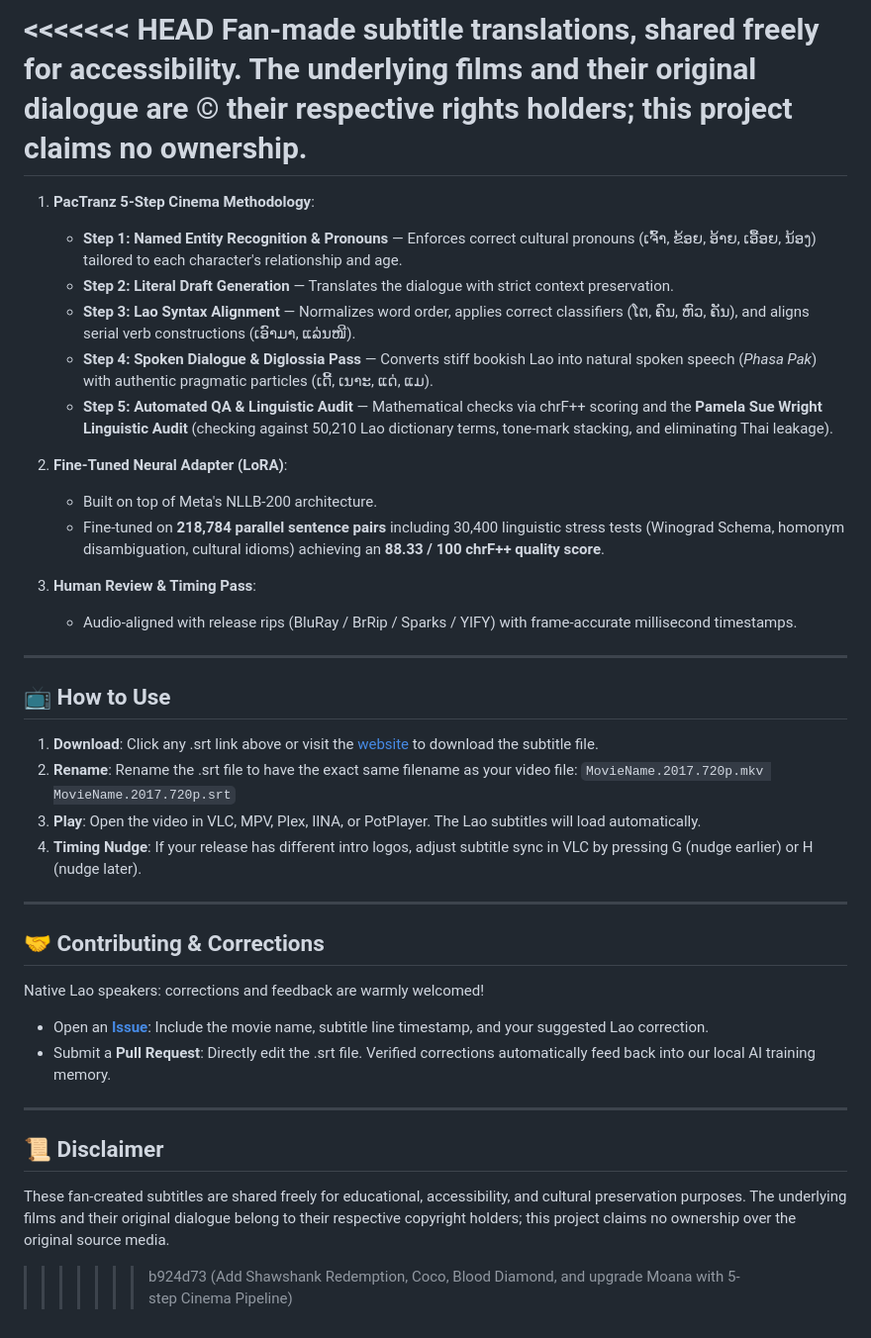
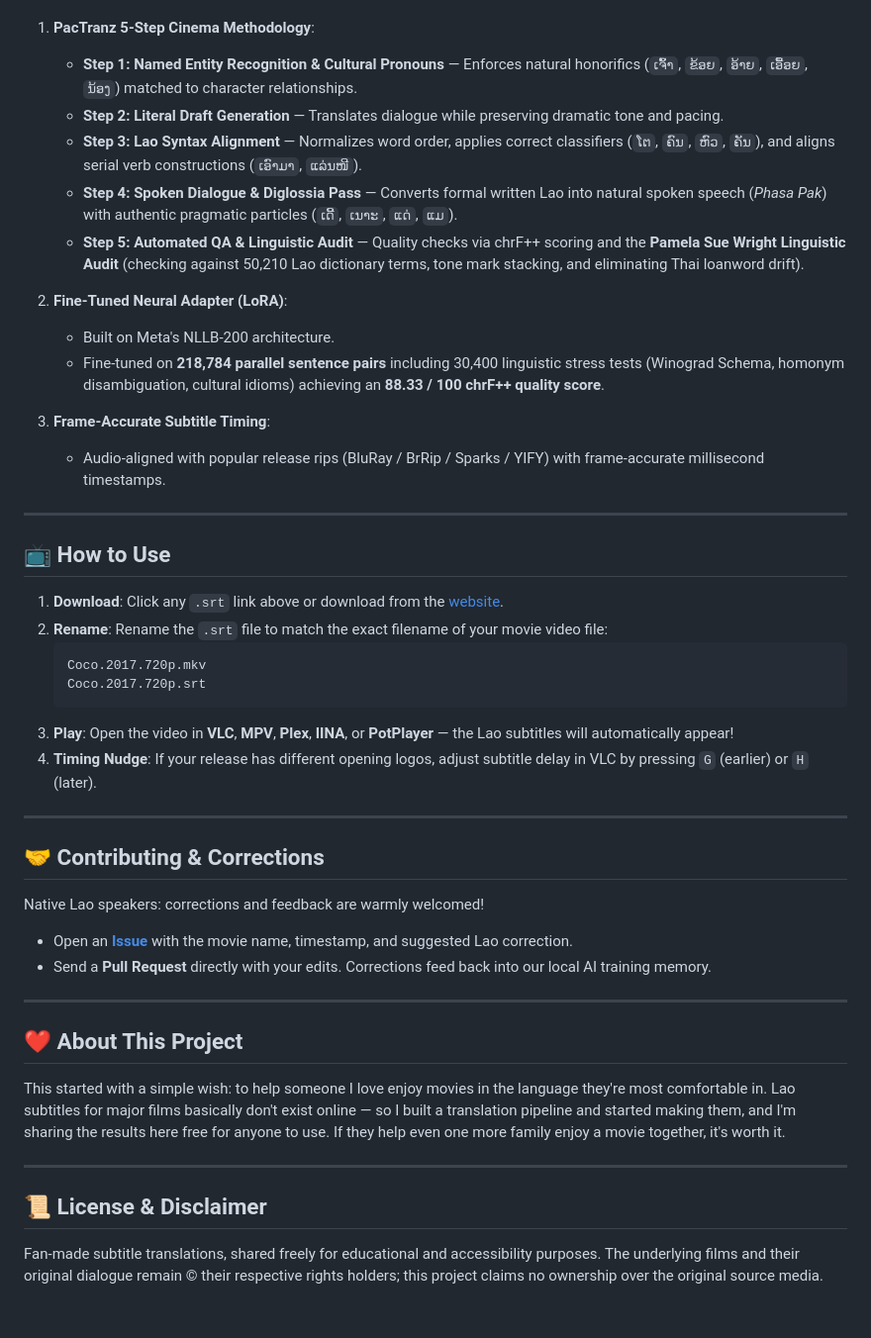
Before and after one commit to Hieng1999/lao-subtitles, a Markdown page: README.md, the part around one of its changes. Shown at 99% size. Rendered like a GitHub page.

Commit message:
Fix README formatting and remove rebase conflict markers

````diff
--- a/README.md
+++ b/README.md
@@ -57,46 +33,47 @@ These subtitles are produced using an advanced local AI machine learning pipelin
 
-<<<<<<< HEAD
-Fan-made subtitle translations, shared freely for accessibility. The underlying films and their
-original dialogue are © their respective rights holders; this project claims no ownership.
-=======
 1. **PacTranz 5-Step Cinema Methodology**:
-   - **Step 1: Named Entity Recognition & Pronouns** — Enforces correct cultural pronouns (ເຈົ້າ, ຂ້ອຍ, ອ້າຍ, ເອື້ອຍ, ນ້ອງ) tailored to each character\'s relationship and age.
-   - **Step 2: Literal Draft Generation** — Translates the dialogue with strict context preservation.
-   - **Step 3: Lao Syntax Alignment** — Normalizes word order, applies correct classifiers (ໂຕ, ຄົນ, ຫົວ, ຄັນ), and aligns serial verb constructions (ເອົາມາ, ແລ່ນໜີ).
-   - **Step 4: Spoken Dialogue & Diglossia Pass** — Converts stiff bookish Lao into natural spoken speech (*Phasa Pak*) with authentic pragmatic particles (ເດີ້, ເນາະ, ແດ່, ແມ).
-   - **Step 5: Automated QA & Linguistic Audit** — Mathematical checks via chrF++ scoring and the **Pamela Sue Wright Linguistic Audit** (checking against 50,210 Lao dictionary terms, tone-mark stacking, and eliminating Thai leakage).
+   - **Step 1: Named Entity Recognition & Cultural Pronouns** — Enforces natural honorifics (`ເຈົ້າ`, `ຂ້ອຍ`, `ອ້າຍ`, `ເອື້ອຍ`, `ນ້ອງ`) matched to character relationships.
+   - **Step 2: Literal Draft Generation** — Translates dialogue while preserving dramatic tone and pacing.
+   - **Step 3: Lao Syntax Alignment** — Normalizes word order, applies correct classifiers (`ໂຕ`, `ຄົນ`, `ຫົວ`, `ຄັນ`), and aligns serial verb constructions (`ເອົາມາ`, `ແລ່ນໜີ`).
+   - **Step 4: Spoken Dialogue & Diglossia Pass** — Converts formal written Lao into natural spoken speech (*Phasa Pak*) with authentic pragmatic particles (`ເດີ້`, `ເນາະ`, `ແດ່`, `ແມ`).
+   - **Step 5: Automated QA & Linguistic Audit** — Quality checks via chrF++ scoring and the **Pamela Sue Wright Linguistic Audit** (checking against 50,210 Lao dictionary terms, tone mark stacking, and eliminating Thai loanword drift).
 
 2. **Fine-Tuned Neural Adapter (LoRA)**:
-   - Built on top of Meta\'s NLLB-200 architecture.
+   - Built on Meta's NLLB-200 architecture.
    - Fine-tuned on **218,784 parallel sentence pairs** including 30,400 linguistic stress tests (Winograd Schema, homonym disambiguation, cultural idioms) achieving an **88.33 / 100 chrF++ quality score**.
 
-3. **Human Review & Timing Pass**:
-   - Audio-aligned with release rips (BluRay / BrRip / Sparks / YIFY) with frame-accurate millisecond timestamps.
+3. **Frame-Accurate Subtitle Timing**:
+   - Audio-aligned with popular release rips (BluRay / BrRip / Sparks / YIFY) with frame-accurate millisecond timestamps.
 
 ---
 
 ## 📺 How to Use
 
-1. **Download**: Click any .srt link above or visit the [website](https://hieng1999.github.io/lao-subtitles/) to download the subtitle file.
-2. **Rename**: Rename the .srt file to have the exact same filename as your video file:
-   `
-   MovieName.2017.720p.mkv
-   MovieName.2017.720p.srt
-   `
-3. **Play**: Open the video in VLC, MPV, Plex, IINA, or PotPlayer. The Lao subtitles will load automatically.
-4. **Timing Nudge**: If your release has different intro logos, adjust subtitle sync in VLC by pressing G (nudge earlier) or H (nudge later).
+1. **Download**: Click any `.srt` link above or download from the [website](https://hieng1999.github.io/lao-subtitles/).
+2. **Rename**: Rename the `.srt` file to match the exact filename of your movie video file:
+   ```
+   Coco.2017.720p.mkv
+   Coco.2017.720p.srt
+   ```
+3. **Play**: Open the video in **VLC**, **MPV**, **Plex**, **IINA**, or **PotPlayer** — the Lao subtitles will automatically appear!
+4. **Timing Nudge**: If your release has different opening logos, adjust subtitle delay in VLC by pressing `G` (earlier) or `H` (later).
 
 ---
 
 ## 🤝 Contributing & Corrections
 
 Native Lao speakers: corrections and feedback are warmly welcomed!
-- Open an **[Issue](https://github.com/Hieng1999/lao-subtitles/issues)**: Include the movie name, subtitle line timestamp, and your suggested Lao correction.
-- Submit a **Pull Request**: Directly edit the .srt file. Verified corrections automatically feed back into our local AI training memory.
+- Open an **[Issue](https://github.com/Hieng1999/lao-subtitles/issues)** with the movie name, timestamp, and suggested Lao correction.
+- Send a **Pull Request** directly with your edits. Corrections feed back into our local AI training memory.
 
 ---
 
-## 📜 Disclaimer
+## ❤️ About This Project
 
-These fan-created subtitles are shared freely for educational, accessibility, and cultural preservation purposes. The underlying films and their original dialogue belong to their respective copyright holders; this project claims no ownership over the original source media.
->>>>>>> b924d73 (Add Shawshank Redemption, Coco, Blood Diamond, and upgrade Moana with 5-step Cinema Pipeline)
+This started with a simple wish: to help someone I love enjoy movies in the language they're most comfortable in. Lao subtitles for major films basically don't exist online — so I built a translation pipeline and started making them, and I'm sharing the results here free for anyone to use. If they help even one more family enjoy a movie together, it's worth it.
+
+---
+
+## 📜 License & Disclaimer
+
+Fan-made subtitle translations, shared freely for educational and accessibility purposes. The underlying films and their original dialogue remain © their respective rights holders; this project claims no ownership over the original source media.
````
Also changed, not shown: other parts of README.md (+9 -33 lines).
